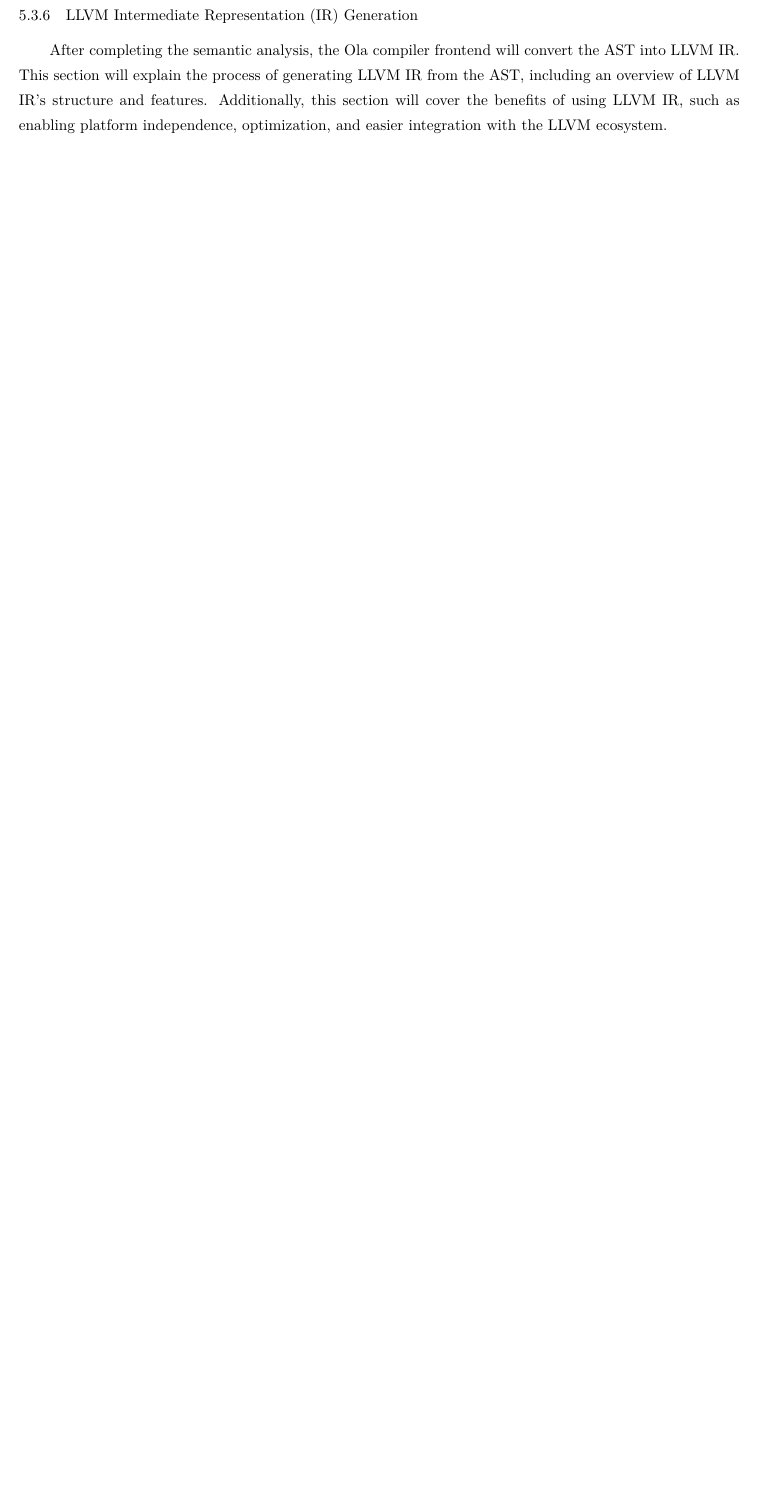
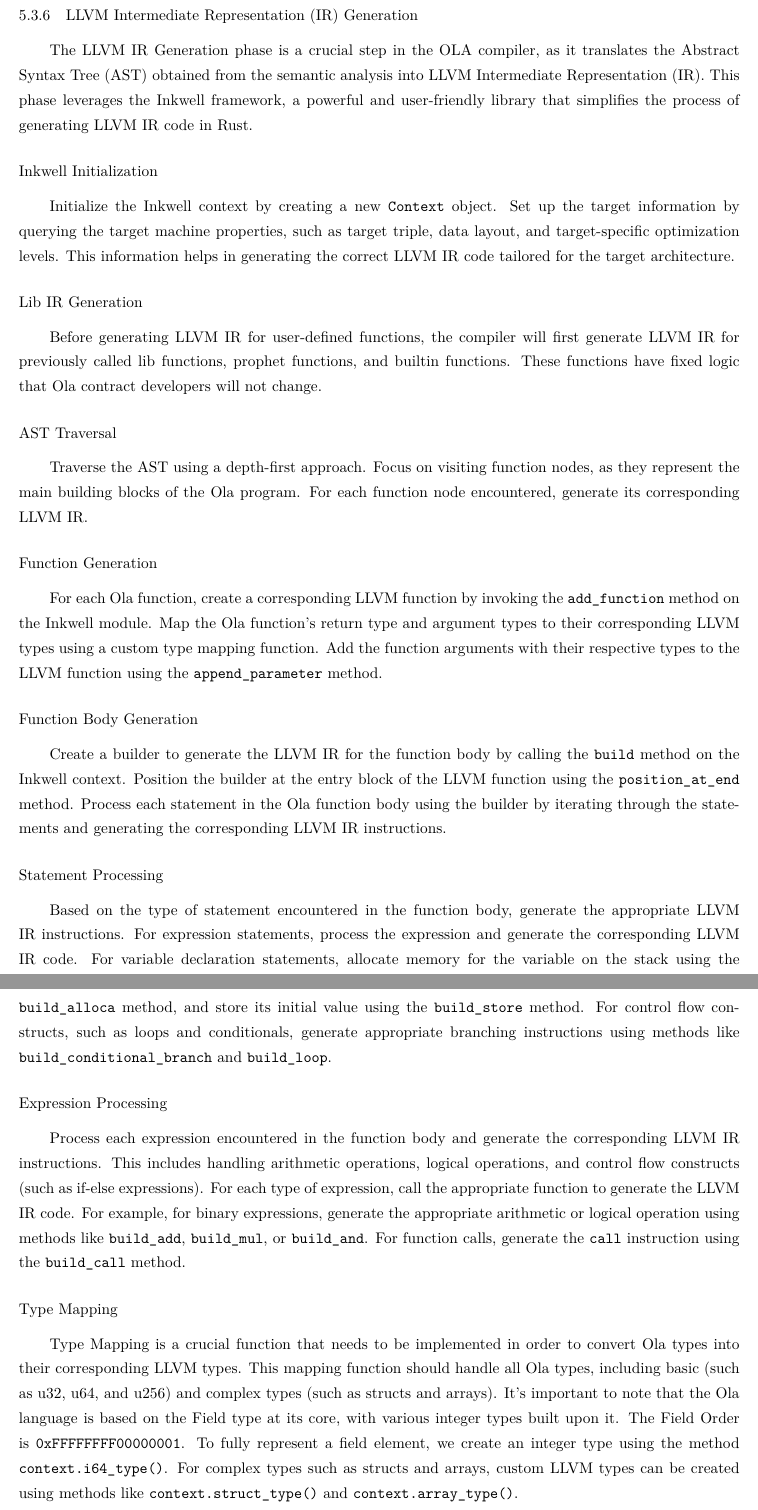
Before and after one commit to Sin7Y/olavm-whitepaper-v2, a LaTeX document (main.tex, which reads ola-compiler/frontend/introduction.tex): part of page 70 of 136 before the commit and two parts of pages 70 and 71 of 138 after it, the two joined at a grey line, cut so that both start at the same text, the shorter picture padded with empty space. Compiled offline with XeLaTeX; a missing font is replaced by an installed copy or a similar font.

Commit message:
add ola compiler frontend

```diff
--- a/ola-compiler/frontend/introduction.tex
+++ b/ola-compiler/frontend/introduction.tex
@@ -92,8 +92,40 @@ The Semantic Analysis phase of the Ola compiler is an extensive process that ens
 The Semantic Analysis phase is crucial for the robustness and correctness of the Ola compiler. By performing these comprehensive checks, the compiler can guarantee that the generated code adheres to the language's semantic rules and is free from errors that might lead to unexpected behavior during execution. With a semantically verified AST, the Ola compiler proceeds to the subsequent phases of the compilation process, ensuring the efficient translation of the source code into executable code tailored for the Ola VM.
 
 \subsubsection{LLVM Intermediate Representation (IR) Generation}
-After completing the semantic analysis, the Ola compiler frontend will convert the AST into LLVM IR. This section will explain the process of generating LLVM IR from the AST, including an overview of LLVM IR's structure and features. Additionally, this section will cover the benefits of using LLVM IR, such as enabling platform independence, optimization, and easier integration with the LLVM ecosystem.
 
+The LLVM IR Generation phase is a crucial step in the OLA compiler, as it translates the Abstract Syntax Tree (AST) obtained from the semantic analysis into LLVM Intermediate Representation (IR). This phase leverages the Inkwell framework, a powerful and user-friendly library that simplifies the process of generating LLVM IR code in Rust.
+
+\subsubsection*{Inkwell Initialization}
+
+Initialize the Inkwell context by creating a new \texttt{Context} object. Set up the target information by querying the target machine properties, such as target triple, data layout, and target-specific optimization levels. This information helps in generating the correct LLVM IR code tailored for the target architecture.
+
+\subsubsection*{Lib IR Generation}
+
+Before generating LLVM IR for user-defined functions, the compiler will first generate LLVM IR for previously called lib functions, prophet functions, and builtin functions. These functions have fixed logic that Ola contract developers will not change.
+
+\subsubsection*{AST Traversal}
+
+Traverse the AST using a depth-first approach. Focus on visiting function nodes, as they represent the main building blocks of the Ola program. For each function node encountered, generate its corresponding LLVM IR.
+
+\subsubsection*{Function Generation}
+
+For each Ola function, create a corresponding LLVM function by invoking the \texttt{add\_function} method on the Inkwell module. Map the Ola function's return type and argument types to their corresponding LLVM types using a custom type mapping function. Add the function arguments with their respective types to the LLVM function using the \texttt{append\_parameter} method.
+
+\subsubsection*{Function Body Generation}
+
+Create a builder to generate the LLVM IR for the function body by calling the \texttt{build} method on the Inkwell context. Position the builder at the entry block of the LLVM function using the \texttt{position\_at\_end} method. Process each statement in the Ola function body using the builder by iterating through the statements and generating the corresponding LLVM IR instructions.
+
+\subsubsection*{Statement Processing}
+
+Based on the type of statement encountered in the function body, generate the appropriate LLVM IR instructions. For expression statements, process the expression and generate the corresponding LLVM IR code. For variable declaration statements, allocate memory for the variable on the stack using the \texttt{build\_alloca} method, and store its initial value using the \texttt{build\_store} method. For control flow constructs, such as loops and conditionals, generate appropriate branching instructions using methods like \texttt{build\_conditional\_branch} and \texttt{build\_loop}.
+
+\subsubsection*{Expression Processing}
+
+Process each expression encountered in the function body and generate the corresponding LLVM IR instructions. This includes handling arithmetic operations, logical operations, and control flow constructs (such as if-else expressions). For each type of expression, call the appropriate function to generate the LLVM IR code. For example, for binary expressions, generate the appropriate arithmetic or logical operation using methods like \texttt{build\_add}, \texttt{build\_mul}, or \texttt{build\_and}. For function calls, generate the \texttt{call} instruction using the \texttt{build\_call} method.
+
+\subsubsection*{Type Mapping}
+
+Type Mapping is a crucial function that needs to be implemented in order to convert Ola types into their corresponding LLVM types. This mapping function should handle all Ola types, including basic (such as u32, u64, and u256) and complex types (such as structs and arrays). It's important to note that the Ola language is based on the Field type at its core, with various integer types built upon it. The Field Order is \texttt{0xFFFFFFFF00000001}. To fully represent a field element, we create an integer type using the method \texttt{context.i64\_type()}. For complex types such as structs and arrays, custom LLVM types can be created using methods like \texttt{context.struct\_type()} and \texttt{context.array\_type()}.
 
 An example ola-lang llvm ir for computing sqrt of type u32 with prophet version is as follows:
 \begin{lstlisting}
```
Also changed, not shown: ola-compiler/frontend/introduction.tex (2 more changed lines).
